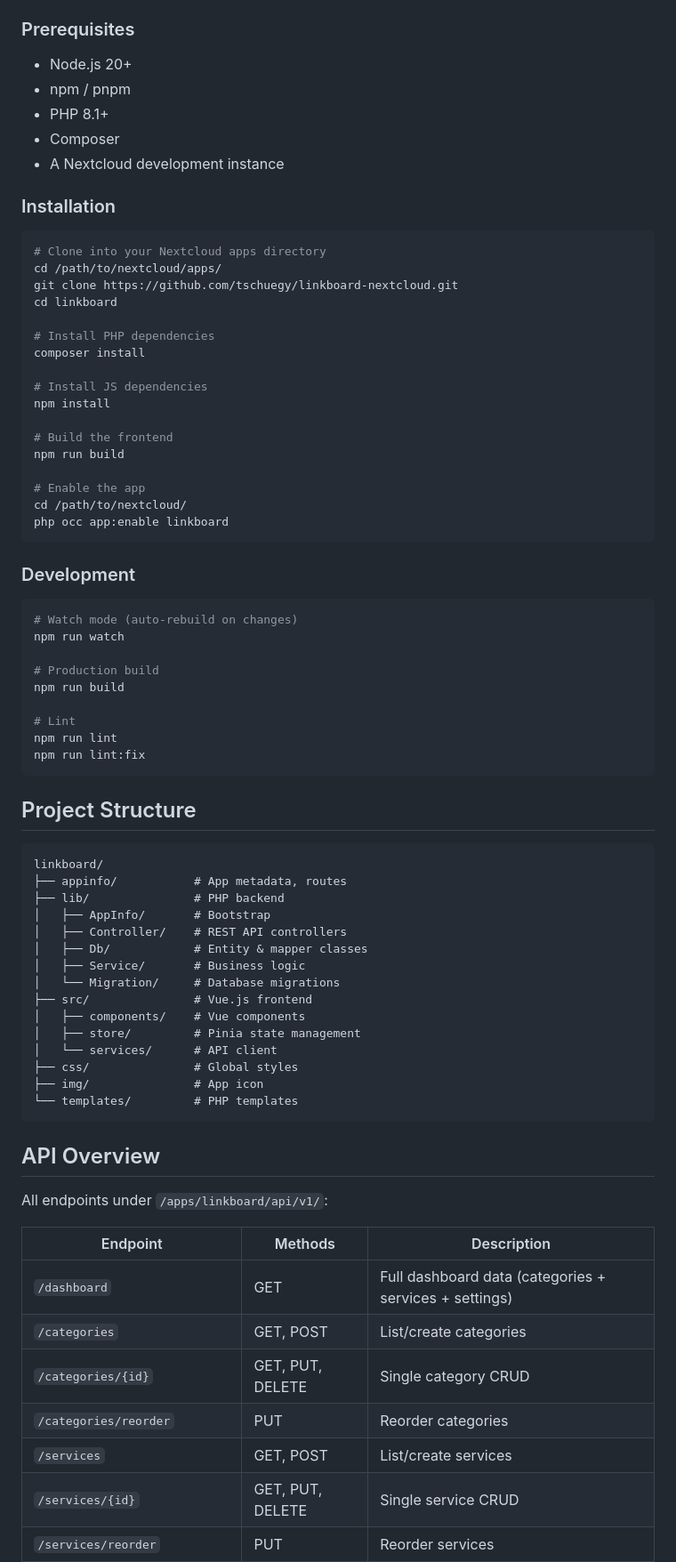
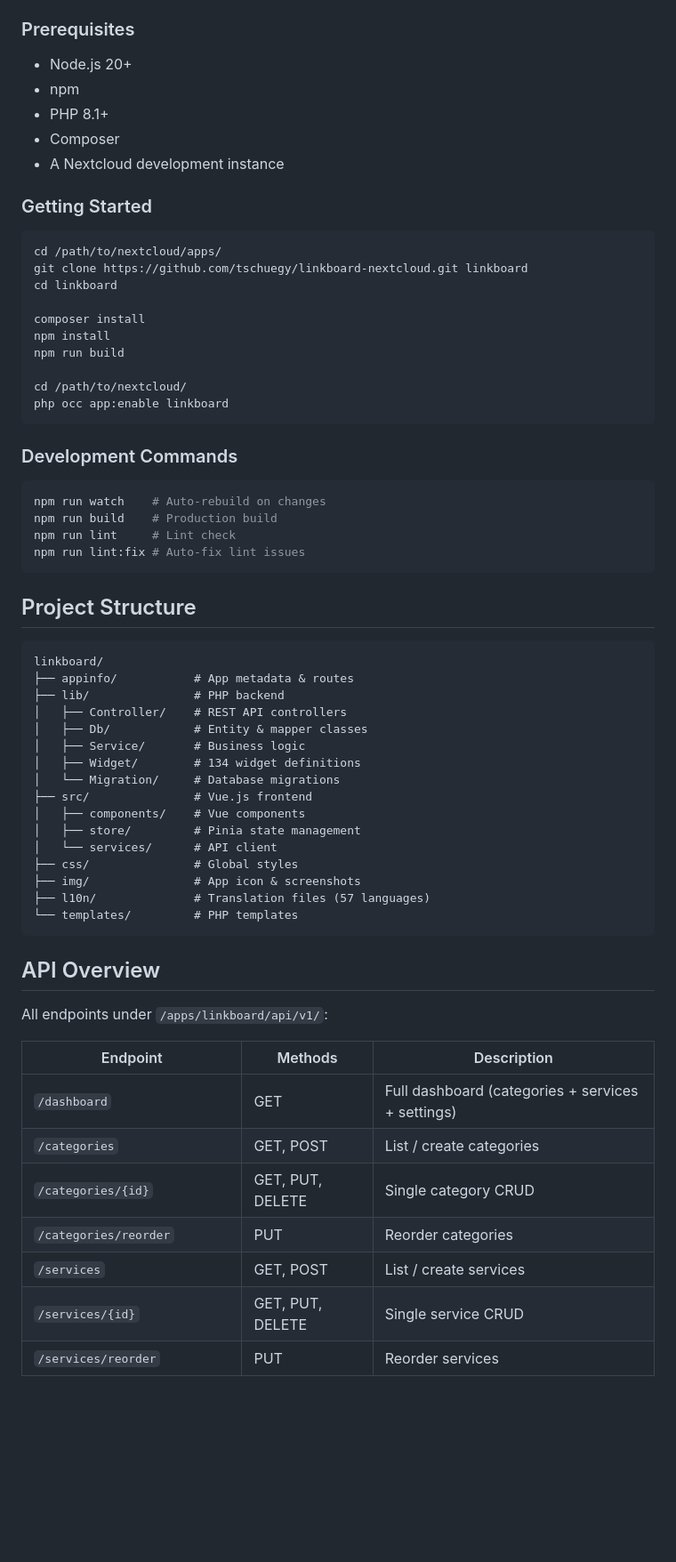
Before and after one commit to tschuegy/linkboard-nextcloud, a Markdown page: README.md, the part around one of its changes. Shown at 89% size. Drawn GitHub-style; blank space fills up the shorter version.

````diff
--- a/README.md
+++ b/README.md
@@ -28,64 +59,53 @@ A beautiful, customizable service dashboard for your homelab, inspired by [Getho
 ### Prerequisites
 
 - Node.js 20+
-- npm / pnpm
+- npm
 - PHP 8.1+
 - Composer
 - A Nextcloud development instance
 
-### Installation
+### Getting Started
 
 ```bash
-# Clone into your Nextcloud apps directory
 cd /path/to/nextcloud/apps/
-git clone https://github.com/tschuegy/linkboard-nextcloud.git
+git clone https://github.com/tschuegy/linkboard-nextcloud.git linkboard
 cd linkboard
 
-# Install PHP dependencies
 composer install
-
-# Install JS dependencies
 npm install
-
-# Build the frontend
 npm run build
 
-# Enable the app
 cd /path/to/nextcloud/
 php occ app:enable linkboard
 ```
 
-### Development
+### Development Commands
 
 ```bash
-# Watch mode (auto-rebuild on changes)
-npm run watch
-
-# Production build
-npm run build
-
-# Lint
-npm run lint
-npm run lint:fix
+npm run watch    # Auto-rebuild on changes
+npm run build    # Production build
+npm run lint     # Lint check
+npm run lint:fix # Auto-fix lint issues
 ```
 
 ## Project Structure
 
 ```
 linkboard/
-├── appinfo/           # App metadata, routes
+├── appinfo/           # App metadata & routes
 ├── lib/               # PHP backend
-│   ├── AppInfo/       # Bootstrap
 │   ├── Controller/    # REST API controllers
 │   ├── Db/            # Entity & mapper classes
 │   ├── Service/       # Business logic
+│   ├── Widget/        # 134 widget definitions
 │   └── Migration/     # Database migrations
 ├── src/               # Vue.js frontend
 │   ├── components/    # Vue components
 │   ├── store/         # Pinia state management
 │   └── services/      # API client
 ├── css/               # Global styles
-├── img/               # App icon
+├── img/               # App icon & screenshots
+├── l10n/              # Translation files (57 languages)
 └── templates/         # PHP templates
 ```
 
@@ -95,11 +115,11 @@ All endpoints under `/apps/linkboard/api/v1/`:
 
 | Endpoint | Methods | Description |
 |----------|---------|-------------|
-| `/dashboard` | GET | Full dashboard data (categories + services + settings) |
-| `/categories` | GET, POST | List/create categories |
+| `/dashboard` | GET | Full dashboard (categories + services + settings) |
+| `/categories` | GET, POST | List / create categories |
 | `/categories/{id}` | GET, PUT, DELETE | Single category CRUD |
 | `/categories/reorder` | PUT | Reorder categories |
-| `/services` | GET, POST | List/create services |
+| `/services` | GET, POST | List / create services |
 | `/services/{id}` | GET, PUT, DELETE | Single service CRUD |
 | `/services/reorder` | PUT | Reorder services |
 | `/services/{id}/move/{catId}` | PUT | Move service to category |
````
Also changed, not shown: other parts of README.md (+46 -13 lines), img/screenshots/screenshot_Settings.png (added), 1 other file.
